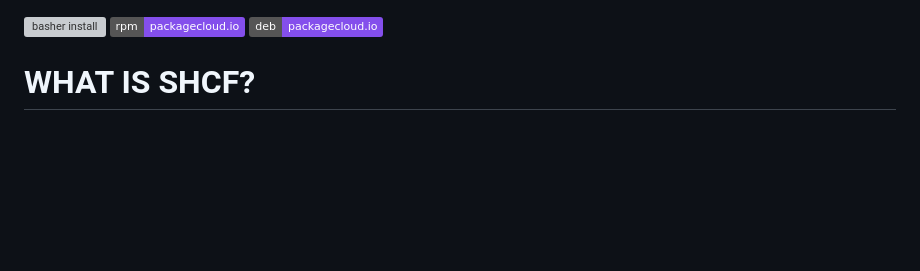
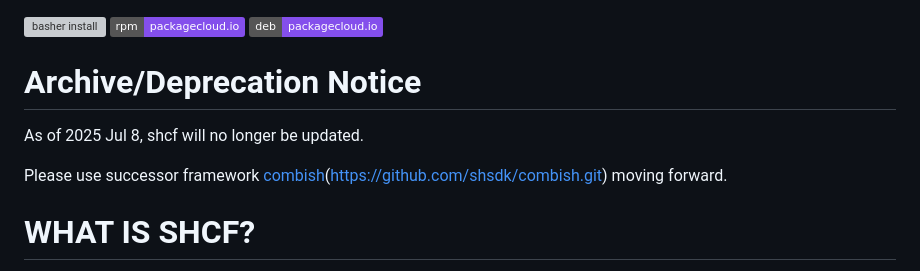
Before and after one commit to shsdk/shcf, a Markdown page: README.md, the part around the change. GitHub-like rendering; badges without logos; blank space fills up the shorter version; grey boxes are pictures that could not be loaded.

Commit message:
Update README.md
shcf deprecated.

```diff
--- a/README.md
+++ b/README.md
@@ -1,6 +1,12 @@
 [![basher install](https://www.basher.it/assets/logo/basher_install.svg)](https://www.basher.it/package/)
 [![rpm](https://img.shields.io/badge/rpm-packagecloud.io-844fec.svg)](https://packagecloud.io/app/icasimpan/shcf/search?q=rpm)
 [![deb](https://img.shields.io/badge/deb-packagecloud.io-844fec.svg)](https://packagecloud.io/app/icasimpan/shcf/search?q=deb)
+
+# Archive/Deprecation Notice
+
+As of 2025 Jul 8, shcf will no longer be updated.
+
+Please use successor framework [combish](https://github.com/shsdk/combish.git)(https://github.com/shsdk/combish.git) moving forward.
 
 # WHAT IS SHCF?
 
```
